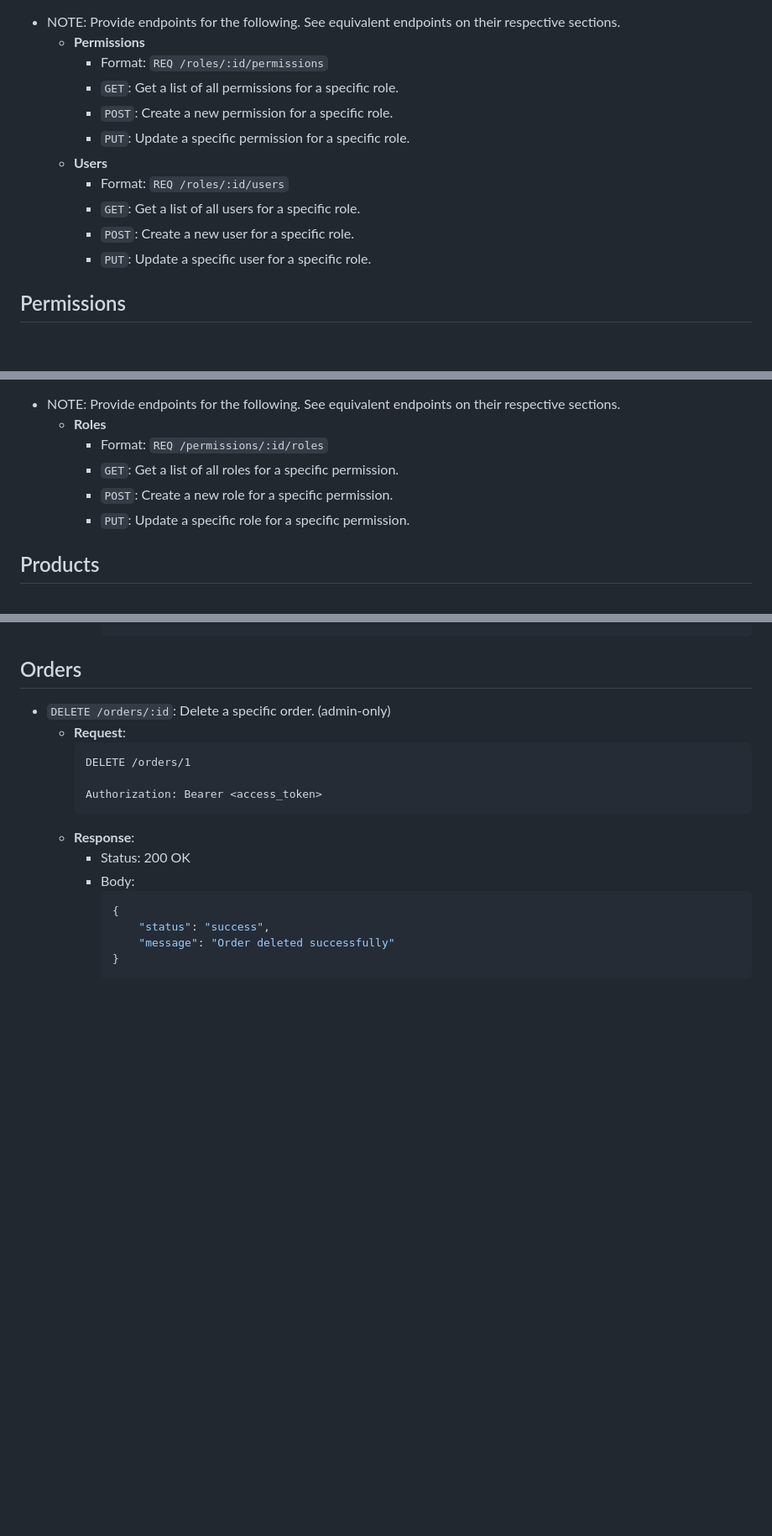
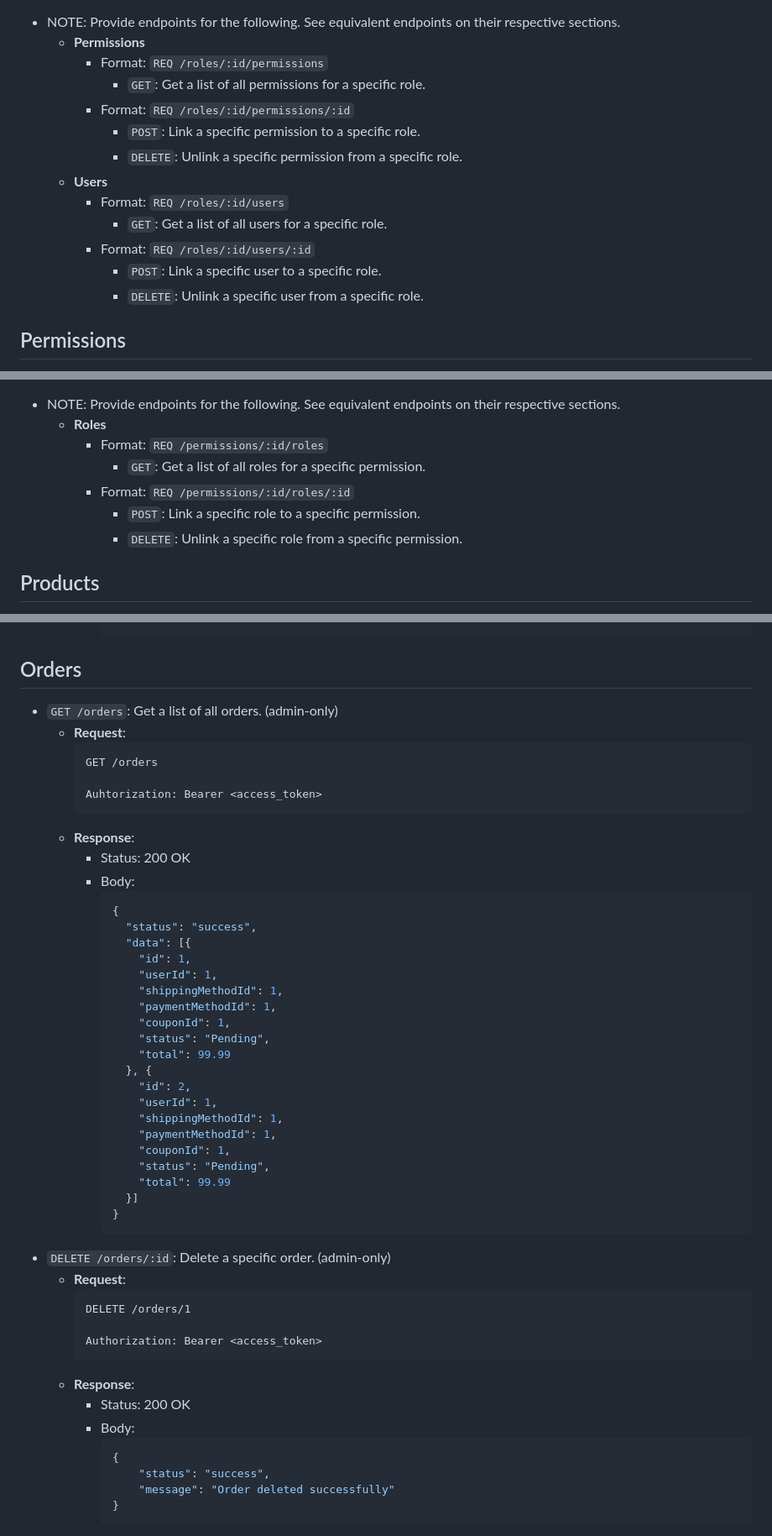
Before and after one commit to dev-laww/next-e-commerce, a Markdown page: docs/ENDPOINTS.md, 3 parts joined by grey strips. Shown: that part at 84% size. Drawn GitHub-style; blank space fills up the shorter version.

Commit message:
chore: minor endpoint changes

````diff
--- a/docs/ENDPOINTS.md
+++ b/docs/ENDPOINTS.md
@@ -1554,14 +1554,16 @@ List of all API endpoints.
 - NOTE: Provide endpoints for the following. See equivalent endpoints on their respective sections.
     - **Permissions**
         - Format: `REQ /roles/:id/permissions`
-        - `GET`: Get a list of all permissions for a specific role.
-        - `POST`: Create a new permission for a specific role.
-        - `PUT`: Update a specific permission for a specific role.
+            - `GET`: Get a list of all permissions for a specific role.
+        - Format: `REQ /roles/:id/permissions/:id`
+            - `POST`: Link a specific permission to a specific role.
+            - `DELETE`: Unlink a specific permission from a specific role.
     - **Users**
         - Format: `REQ /roles/:id/users`
-        - `GET`: Get a list of all users for a specific role.
-        - `POST`: Create a new user for a specific role.
-        - `PUT`: Update a specific user for a specific role.
+            - `GET`: Get a list of all users for a specific role.
+        - Format: `REQ /roles/:id/users/:id`
+            - `POST`: Link a specific user to a specific role.
+            - `DELETE`: Unlink a specific user from a specific role.
 
 ## Permissions
 
@@ -1682,9 +1684,10 @@ List of all API endpoints.
 - NOTE: Provide endpoints for the following. See equivalent endpoints on their respective sections.
     - **Roles**
         - Format: `REQ /permissions/:id/roles`
-        - `GET`: Get a list of all roles for a specific permission.
-        - `POST`: Create a new role for a specific permission.
-        - `PUT`: Update a specific role for a specific permission.
+            - `GET`: Get a list of all roles for a specific permission.
+        - Format: `REQ /permissions/:id/roles/:id`
+            - `POST`: Link a specific role to a specific permission.
+            - `DELETE`: Unlink a specific role from a specific permission.
 
 ## Products
 
@@ -2089,7 +2090,38 @@ List of all API endpoints.
             ```
 
 ## Orders
-
+- `GET /orders`: Get a list of all orders. (admin-only)
+    - **Request**:
+        ```http request
+        GET /orders
+
+        Auhtorization: Bearer <access_token>
+        ```
+    - **Response**:
+        - Status: 200 OK
+        - Body:
+            ```json
+            {
+              "status": "success",
+              "data": [{
+                "id": 1,
+                "userId": 1,
+                "shippingMethodId": 1,
+                "paymentMethodId": 1,
+                "couponId": 1,
+                "status": "Pending",
+                "total": 99.99
+              }, {
+                "id": 2,
+                "userId": 1,
+                "shippingMethodId": 1,
+                "paymentMethodId": 1,
+                "couponId": 1,
+                "status": "Pending",
+                "total": 99.99
+              }]
+            }
+            ```
 - `DELETE /orders/:id`: Delete a specific order. (admin-only)
     - **Request**:
         ```http request
````
Also changed, not shown: other parts of docs/ENDPOINTS.md (+3 -6 lines).
